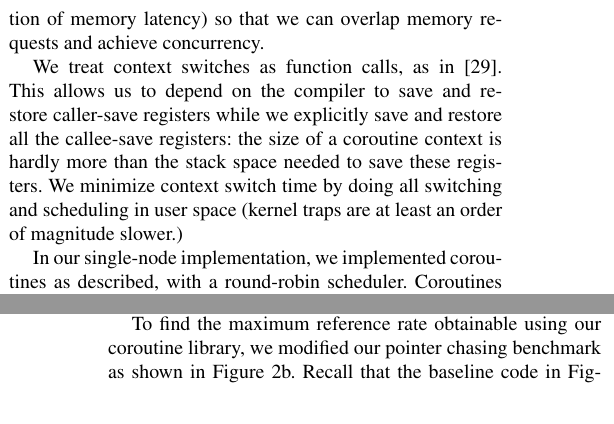
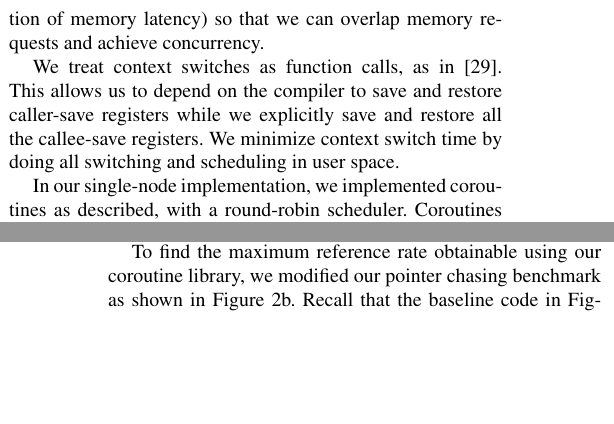
Before and after one commit to uwsampa/grappa, a LaTeX paper (doc/hotpar2011/softxmt-hotpar2011.tex): two parts of the columns of pages 2 and 4 of 6, joined at a grey line, cut so that both start at the same text, the shorter picture padded with empty space. Compiled offline with pdfLaTeX; a missing font is replaced by an installed copy or a similar font.

Commit message:
no space

```diff
--- a/doc/hotpar2011/softxmt-hotpar2011.tex
+++ b/doc/hotpar2011/softxmt-hotpar2011.tex
@@ -249,8 +249,8 @@ achieve concurrency.
 %Simon:  not really true -- we could save fewer if we knew which of the
 %callee save registers weren't going to be clobbered.
 We treat context switches as function calls, as in~\cite{charm}. This allows us
-to depend on the compiler to save and restore caller-save registers while we explicitly save and restore all the callee-save registers:  the size of a coroutine context is hardly more than the stack space needed to save these registers.  We minimize
-context switch time by doing all switching and scheduling in user space (kernel traps are at least an order of magnitude slower.)
+to depend on the compiler to save and restore caller-save registers while we explicitly save and restore all the callee-save registers.  We minimize
+context switch time by doing all switching and scheduling in user space.
 
 %\paragraph{Single-node implementation.}
 In our single-node implementation, we implemented coroutines
```
